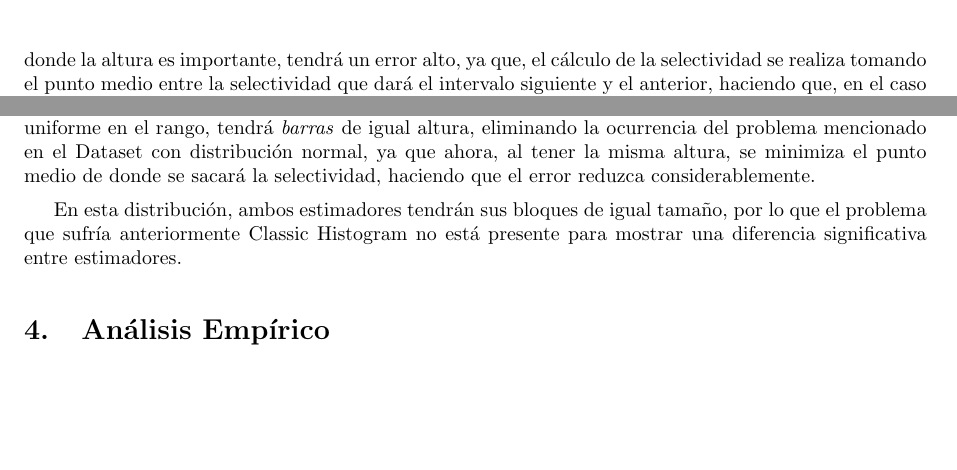
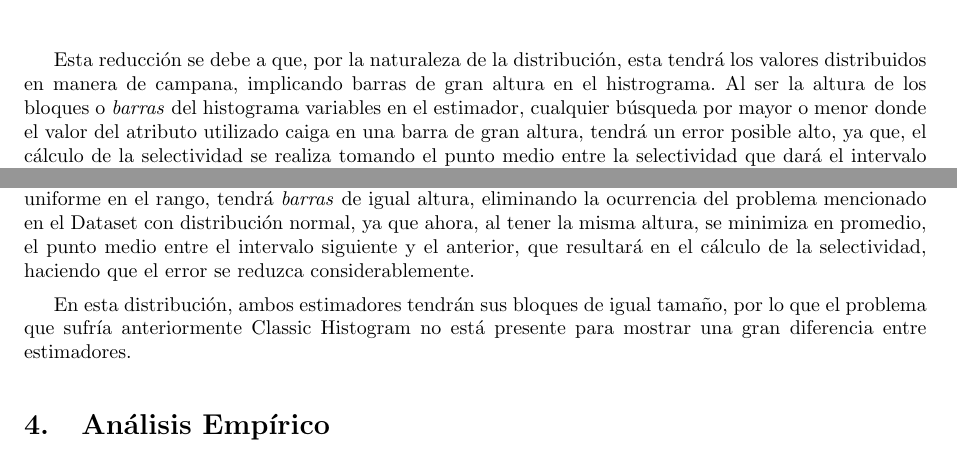
Before and after one commit to LeandroLovisolo/BD-TP2, a LaTeX document (tex/informe.tex): two parts of page 3 of 18, joined at a grey line, cut at the place of the change, the shorter picture padded with empty space. Compiled offline with pdfLaTeX.

Commit message:
Cambios en analisis teorico de Dataset con distribucion normal

```diff
--- a/tex/informe.tex
+++ b/tex/informe.tex
@@ -197,7 +197,3 @@ El estimador por mayor valor funciona de forma similar al de distribution steps.
 \section{Análisis Teórico}
 
 \subsection{Dataset con distribucion normal}
-El estimador Classic Histogram presenta una baja pérfomance bajo una distribución normal, en especial, a la hora de realizar operaciones de mayor o menor.
-Esto sucede debdio a que, al ser la altura de los bloques del histograma variables, cualquier búsqueda por mayor o menor que caiga en un bloque
-donde la altura es importante, tendrá un error alto, ya que, el cálculo de la selectividad se realiza tomando el punto medio entre la selectividad que dará
-el intervalo siguiente y el anterior, haciendo que, en el caso de tener una cantidad importante de tuplas, la división a la mitad del intervalo, dará como máximo,
@@ -205 +201,10 @@ un error de 0.5 en la selectividad.
 
+Esta reducción se debe a que, por la naturaleza de la distribución, esta tendrá los valores distribuidos en manera de campana, implicando
+barras de gran altura en el histrograma. Al ser la altura de los bloques o \textit{barras} del histograma variables en el estimador,
+cualquier búsqueda por mayor o menor donde el valor del atributo utilizado caiga en una barra de gran altura,
+tendrá un error posible alto, ya que, el cálculo de la selectividad se realiza tomando el punto medio entre la selectividad que dará el
+intervalo siguiente y el anterior, haciendo que, en el caso de tener una cantidad importante de tuplas, como sería tener la mayor cantidad de las tuplas concentradas en la barra, la división a la mitad del intervalo, dará como máximo, un error de 0.5 en la selectividad.
+
+Al contrario de Classic Histogram, Distribution Steps presenta una mejor pérformance ante esta distribución en igualdad de \texit{steps} y \textit{barras}. Esto se debe a que no sufre del problema de los bloques de gran altura. Esto ocurre porque el estimador construye bloques o \textit{steps} de misma altura o cantidad de tuplas, haciendo que el problema antes descripto para Classic Histogram no ocurra, resultando en un error de estimación de la selectividad menor.
+
+Ambos estimadores tenderán a una diferencia baja en la pérfomance medida a medida que se incrementa la cantidad de bloques mediante el parámetro de los estimadores. Considerando que el máximo error estimado para Distribution Steps será de 1/S con S cantidad de \texit{steps} para los casos tanto de igualdad como de mayor o menor y A/2 con A altura de la barra o intervalo donde se encuentra el valor del atributo a buscar la selectividad al usar el estimador Classic Histogram con mayor o menor, y al tener barras de gran altura a comparación de sus vecinos por ser distribución normal, el error de Distribution Steps deberá encontrar una precisión más alta más rápidamente que Classic Histogram ya que el incremento de S reduce el error más rápido que el decremento de A al agrandarse los bloques.
@@ -209,11 +211,8 @@ antes descripto para Classic Histogram no ocurra resultando en un error de estim
 
 \subsection{Dataset con distribución uniforme}
-El estimador Classic Histogram, a la hora de construir sus \textit{barras} o bloques, como la distribución es uniforme en el rango, tendrá \textit{barras}
-de igual altura, eliminando la ocurrencia del problema mencionado en el Dataset con distribución normal, ya que ahora, al tener la misma altura, se minimiza
-el punto medio de donde se sacará la selectividad, haciendo que el error reduzca considerablemente.
+El estimador Classic Histogram, a la hora de construir sus \textit{barras} o bloques, como la distribución es uniforme en el rango, tendrá \textit{barras} de igual altura, eliminando la ocurrencia del problema mencionado en el Dataset con distribución normal, ya que ahora, al tener la misma altura, se minimiza en promedio, el punto medio entre el intervalo siguiente y el anterior, que resultará en el cálculo de la selectividad, haciendo que el error se reduzca considerablemente.
 
-En esta distribución, ambos estimadores tendrán sus bloques de igual tamaño, por lo que el problema que sufría anteriormente Classic Histogram no está
-presente para mostrar una diferencia significativa entre estimadores.
+En esta distribución, ambos estimadores tendrán sus bloques de igual tamaño, por lo que el problema que sufría anteriormente Classic Histogram no está presente para mostrar una gran diferencia entre estimadores.
 
 
 %%%%%%%%%%%%%%%%%%%%%%%%%%%%%%%%%%%%%%%%%%%%%%%%%%%%%%%%%%%%%%%%%%%%%%%%%%%%%%%%
```
Also changed, not shown: tex/informe.tex (5 more changed lines).
